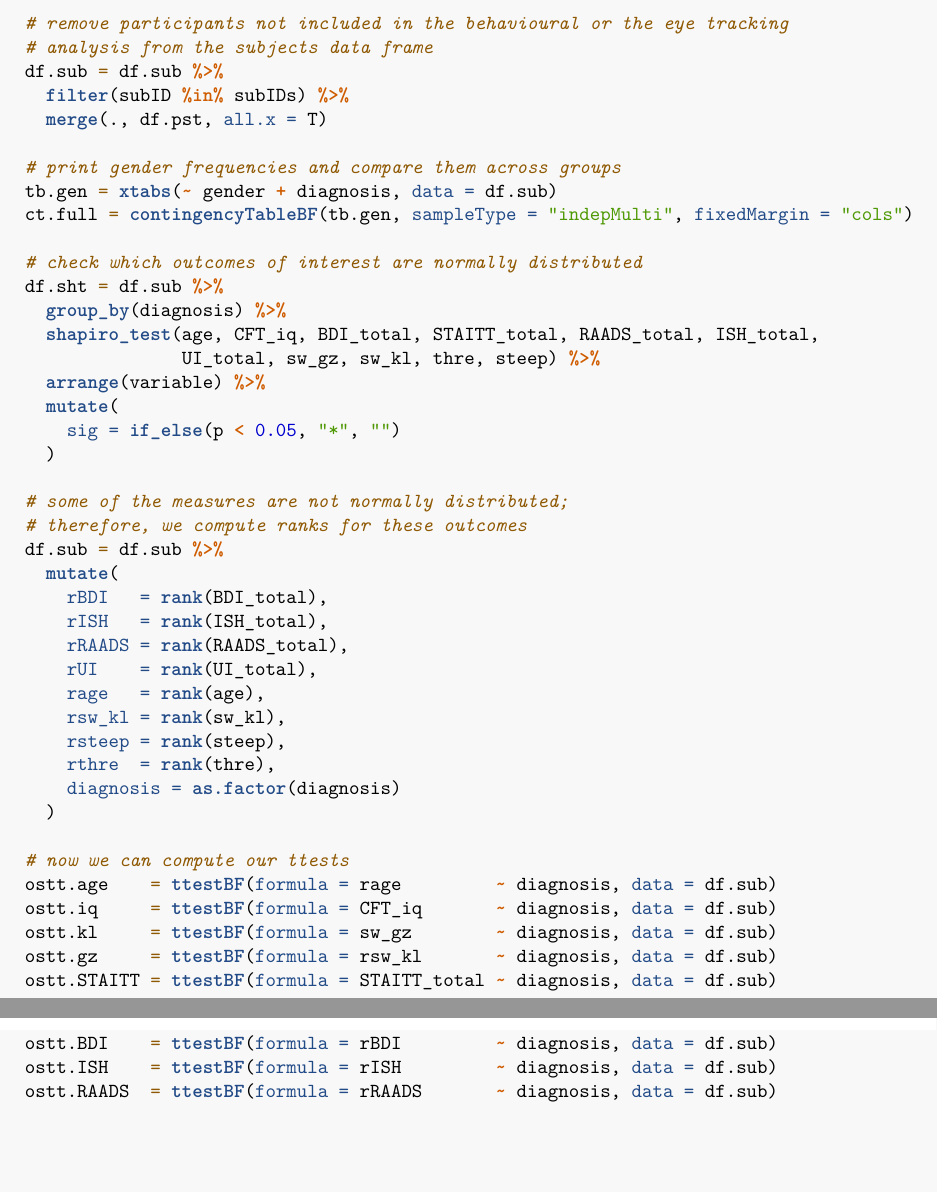
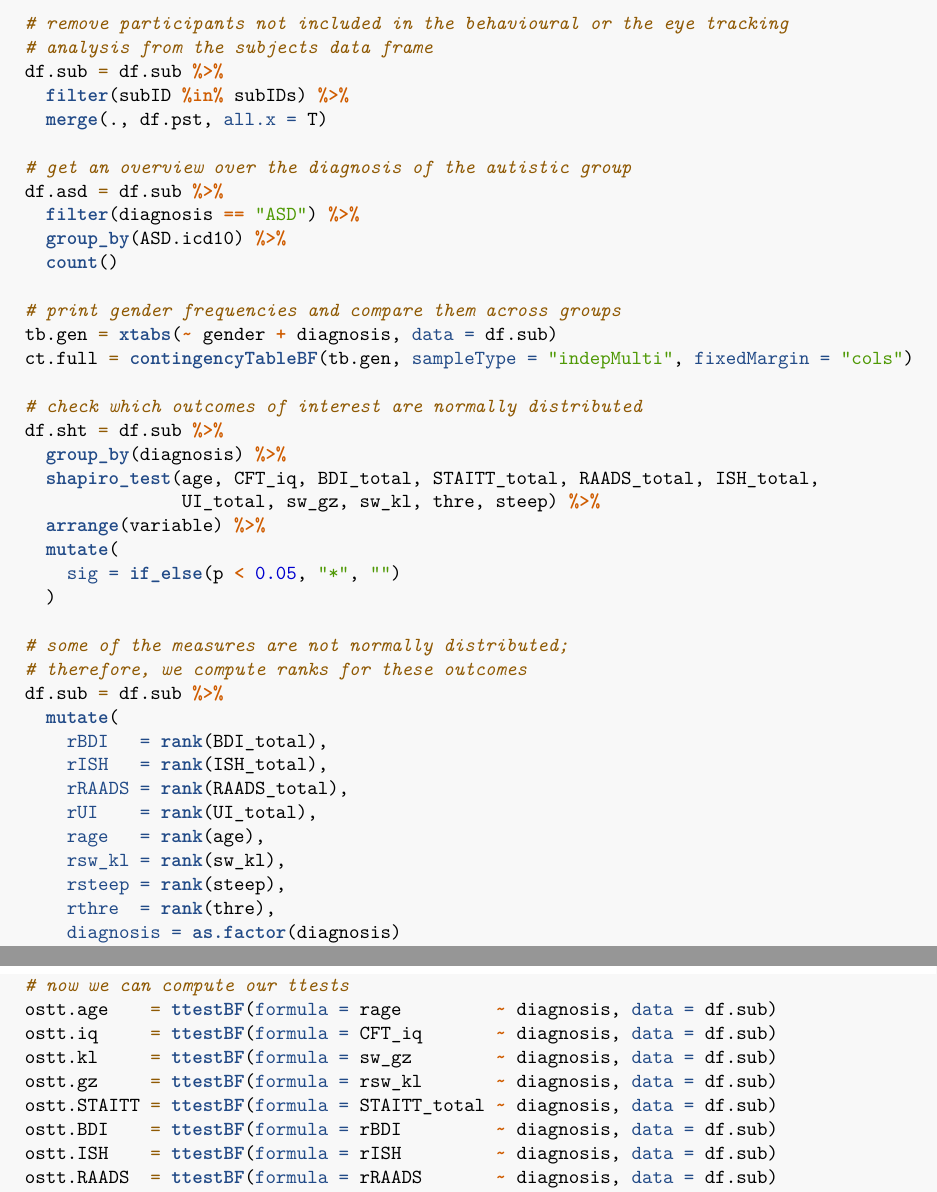
Before and after one commit to IreneSophia/PESI, an R Markdown document (analysisPESI.Rmd): two parts of pages 5 and 6 of 38, joined at a grey line, cut so that both start at the same text, the shorter picture padded with empty space. Rendered offline with R 4.5, knitr and Pandoc, then LaTeX, with nearby package versions; some code elsewhere in the file could not run offline.

Commit message:
Print count of specific ICD 10 diagnoses in the asd group in the RMarkdown

```diff
--- a/analysisPESI.Rmd
+++ b/analysisPESI.Rmd
@@ -275,6 +275,12 @@
   df.sub = df.sub %>%
     filter(subID %in% subIDs) %>%
     merge(., df.pst, all.x = T)
+
+  # get an overview over the diagnosis of the autistic group
+  df.asd = df.sub %>%
+    filter(diagnosis == "ASD") %>%
+    group_by(ASD.icd10) %>%
+    count()
 
   # print gender frequencies and compare them across groups
   tb.gen = xtabs(~ gender + diagnosis, data = df.sub)
```
Also changed, not shown: Figure3_ratings.pdf, Figure4_dwelltimes.pdf, PESI_data.RData, analysisPESI.Rmd (6 more changed lines).
